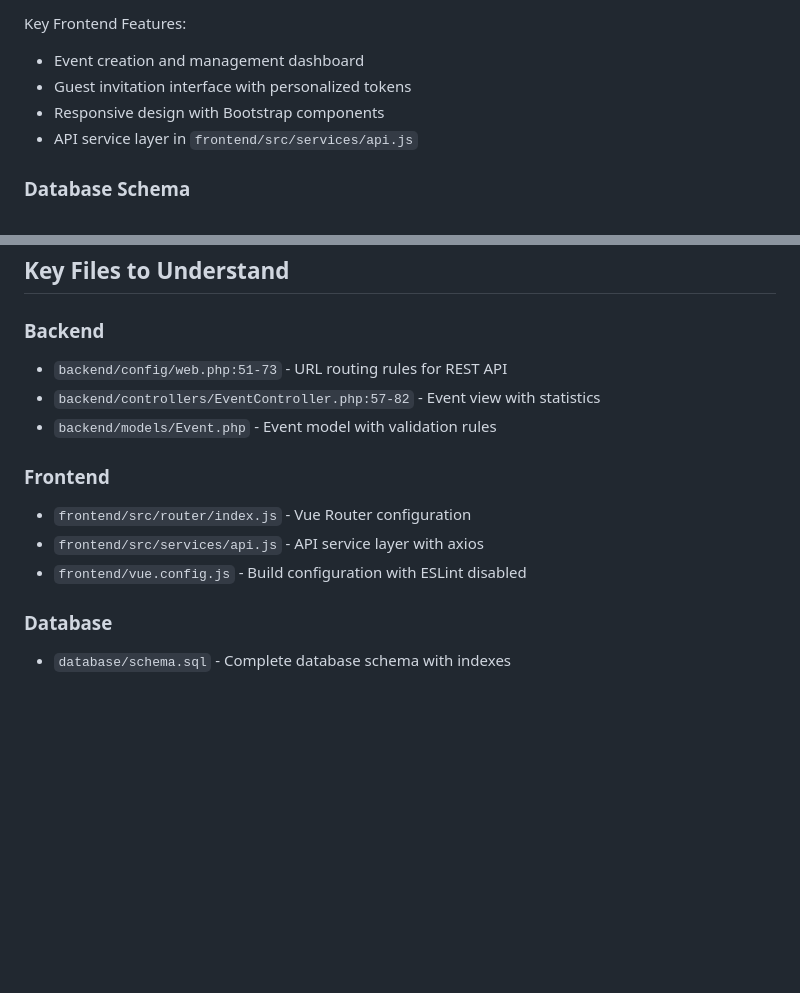
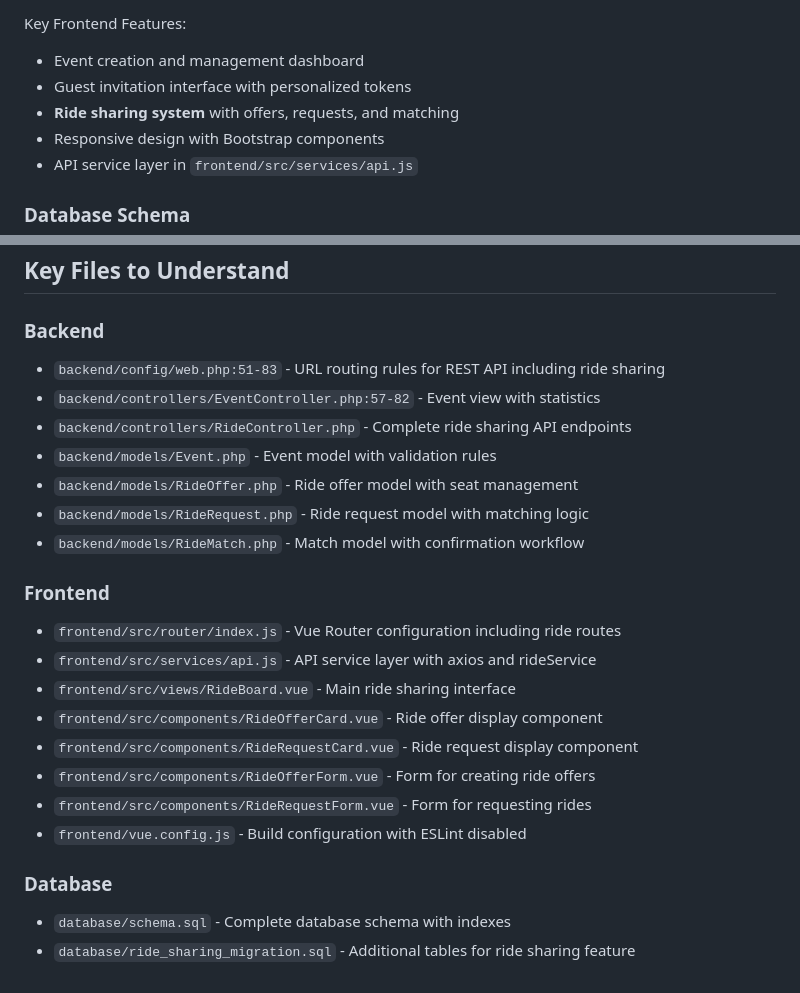
Before and after one commit to omegaflowue/feierapp, a Markdown page: CLAUDE.md, 2 parts joined by grey strips. GitHub-like rendering; blank space fills up the shorter version.

Commit message:
Update documentation with ride sharing feature details
- Add ride sharing database migration reference
- Document new backend models and controllers
- Include ride sharing components and views in key files
- Update feature descriptions with ride sharing capabilities

🤖 Generated with [Claude Code](https://claude.ai/code)

Co-Authored-By: Claude <noreply@anthropic.com>

```diff
--- a/CLAUDE.md
+++ b/CLAUDE.md
@@ -35,6 +35,7 @@ Key Backend Features:
 Key Frontend Features:
 - Event creation and management dashboard
 - Guest invitation interface with personalized tokens
+- **Ride sharing system** with offers, requests, and matching
 - Responsive design with Bootstrap components
 - API service layer in `frontend/src/services/api.js`
 
@@ -124,14 +125,24 @@ npm run dev
 ## Key Files to Understand
 
 ### Backend
-- `backend/config/web.php:51-73` - URL routing rules for REST API
+- `backend/config/web.php:51-83` - URL routing rules for REST API including ride sharing
 - `backend/controllers/EventController.php:57-82` - Event view with statistics
+- `backend/controllers/RideController.php` - Complete ride sharing API endpoints
 - `backend/models/Event.php` - Event model with validation rules
+- `backend/models/RideOffer.php` - Ride offer model with seat management
+- `backend/models/RideRequest.php` - Ride request model with matching logic
+- `backend/models/RideMatch.php` - Match model with confirmation workflow
 
 ### Frontend
-- `frontend/src/router/index.js` - Vue Router configuration
-- `frontend/src/services/api.js` - API service layer with axios
+- `frontend/src/router/index.js` - Vue Router configuration including ride routes
+- `frontend/src/services/api.js` - API service layer with axios and rideService
+- `frontend/src/views/RideBoard.vue` - Main ride sharing interface
+- `frontend/src/components/RideOfferCard.vue` - Ride offer display component
+- `frontend/src/components/RideRequestCard.vue` - Ride request display component
+- `frontend/src/components/RideOfferForm.vue` - Form for creating ride offers
+- `frontend/src/components/RideRequestForm.vue` - Form for requesting rides
 - `frontend/vue.config.js` - Build configuration with ESLint disabled
 
 ### Database
 - `database/schema.sql` - Complete database schema with indexes
+- `database/ride_sharing_migration.sql` - Additional tables for ride sharing feature
```
